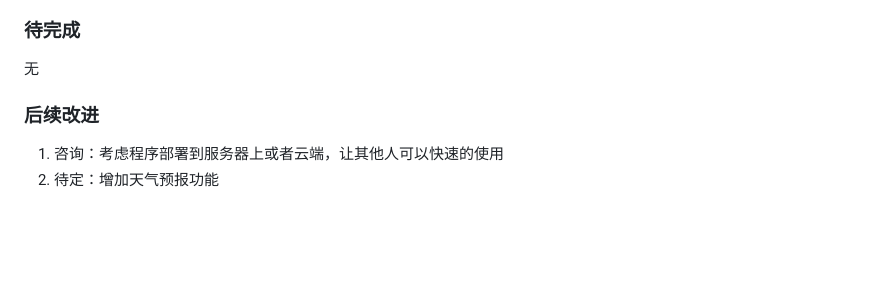
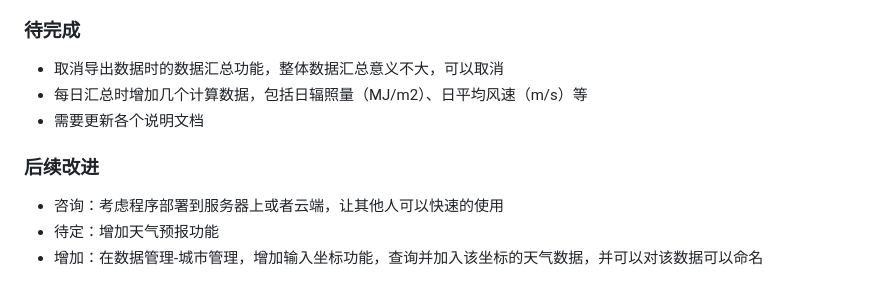
Before and after one commit to yjiefl/guangxi-weather-history, a Markdown page: update.md, the part around the change. GitHub-like rendering; blank space fills up the shorter version.

```diff
--- a/update.md
+++ b/update.md
@@ -50,9 +50,12 @@
 
 ### 待完成
 
-无
+- 取消导出数据时的数据汇总功能，整体数据汇总意义不大，可以取消
+- 每日汇总时增加几个计算数据，包括日辐照量（MJ/m2）、日平均风速（m/s）等
+- 需要更新各个说明文档
 
 ### 后续改进
 
-1. 咨询：考虑程序部署到服务器上或者云端，让其他人可以快速的使用
-2. 待定：增加天气预报功能
+- 咨询：考虑程序部署到服务器上或者云端，让其他人可以快速的使用
+- 待定：增加天气预报功能
+- 增加：在数据管理-城市管理，增加输入坐标功能，查询并加入该坐标的天气数据，并可以对该数据可以命名
```
Also changed, not shown: README.md (+6 -2 lines), spec.md (+17 -0 lines).
